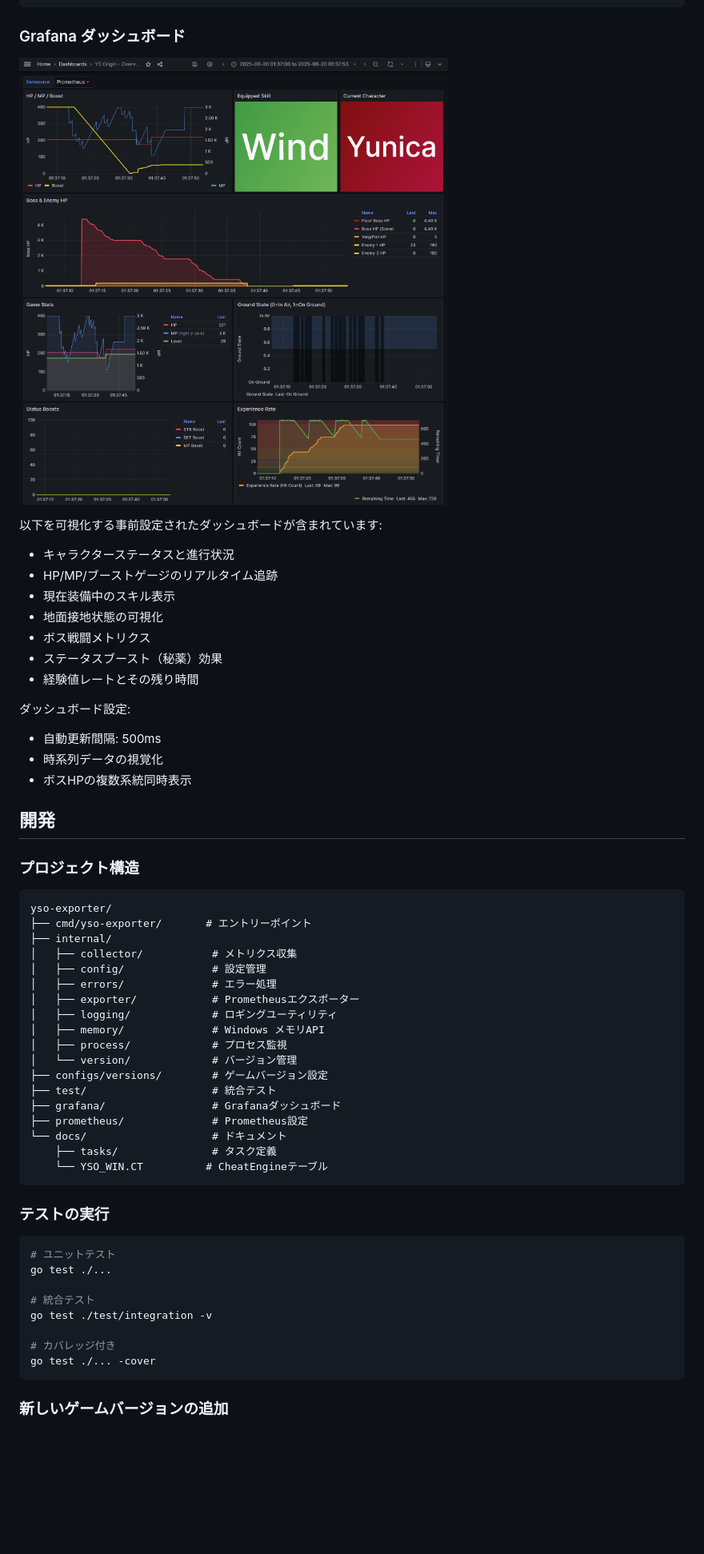
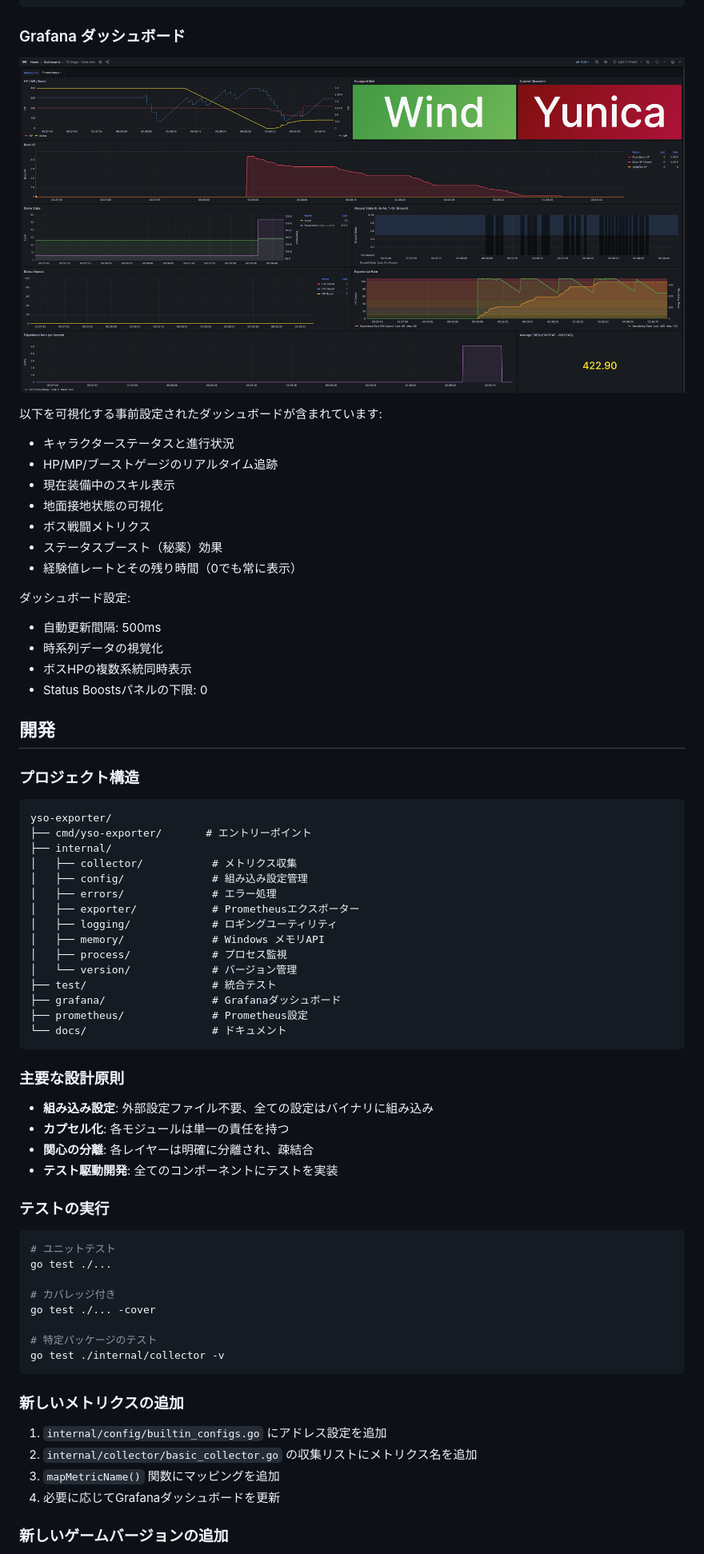
Before and after one commit to na2na-p/yso-exporter, a Markdown page: README.md, the part around one of its changes. Shown at 80% size. GitHub-like rendering; pictures changed too: example.png; blank space fills up the shorter version.

````diff
--- a/README.md
+++ b/README.md
@@ -159,12 +166,13 @@ docker compose up -d
 - 地面接地状態の可視化
 - ボス戦闘メトリクス
 - ステータスブースト（秘薬）効果
-- 経験値レートとその残り時間
+- 経験値レートとその残り時間（0でも常に表示）
 
 ダッシュボード設定:
 - 自動更新間隔: 500ms
 - 時系列データの視覚化
 - ボスHPの複数系統同時表示
+- Status Boostsパネルの下限: 0
 
 ## 開発
 
@@ -175,21 +183,25 @@ yso-exporter/
 ├── cmd/yso-exporter/       # エントリーポイント
 ├── internal/
 │   ├── collector/           # メトリクス収集
-│   ├── config/              # 設定管理
+│   ├── config/              # 組み込み設定管理
 │   ├── errors/              # エラー処理
 │   ├── exporter/            # Prometheusエクスポーター
 │   ├── logging/             # ロギングユーティリティ
 │   ├── memory/              # Windows メモリAPI
 │   ├── process/             # プロセス監視
 │   └── version/             # バージョン管理
-├── configs/versions/        # ゲームバージョン設定
 ├── test/                    # 統合テスト
 ├── grafana/                 # Grafanaダッシュボード
 ├── prometheus/              # Prometheus設定
 └── docs/                    # ドキュメント
-    ├── tasks/               # タスク定義
-    └── YSO_WIN.CT          # CheatEngineテーブル
 ```
+
+### 主要な設計原則
+
+- **組み込み設定**: 外部設定ファイル不要、全ての設定はバイナリに組み込み
+- **カプセル化**: 各モジュールは単一の責任を持つ
+- **関心の分離**: 各レイヤーは明確に分離され、疎結合
+- **テスト駆動開発**: 全てのコンポーネントにテストを実装
 
 ### テストの実行
 
@@ -197,12 +209,19 @@ yso-exporter/
 # ユニットテスト
 go test ./...
 
-# 統合テスト
-go test ./test/integration -v
-
 # カバレッジ付き
 go test ./... -cover
+
+# 特定パッケージのテスト
+go test ./internal/collector -v
 ```
+
+### 新しいメトリクスの追加
+
+1. `internal/config/builtin_configs.go` にアドレス設定を追加
+2. `internal/collector/basic_collector.go` の収集リストにメトリクス名を追加
+3. `mapMetricName()` 関数にマッピングを追加
+4. 必要に応じてGrafanaダッシュボードを更新
 
 ### 新しいゲームバージョンの追加
 
````
Also changed, not shown: other parts of README.md (+53 -25 lines), 1 other file.
